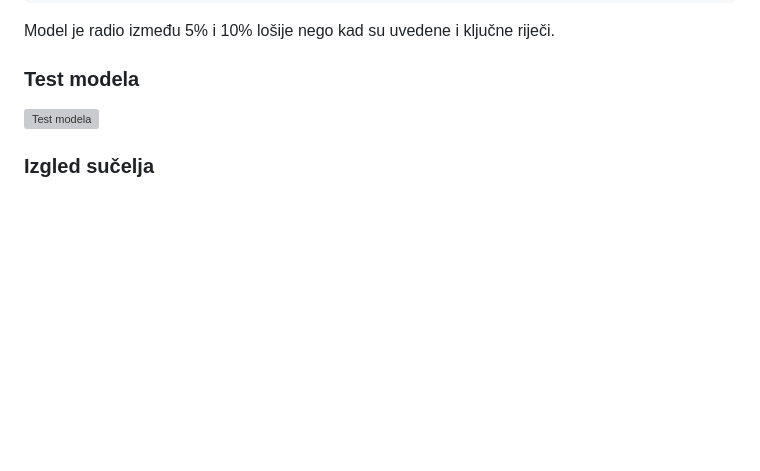
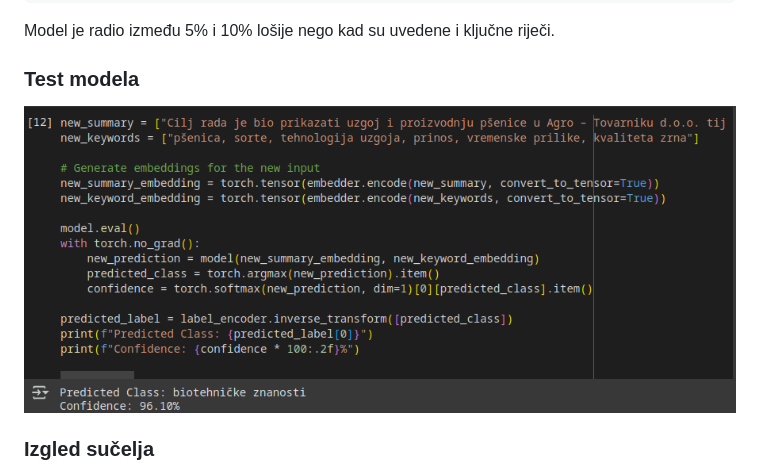
Before and after one commit to JovicAntonio/Practical_Work_IPVO_2324, a Markdown page: README.md, the part around the change. Drawn GitHub-style; blank space fills up the shorter version; grey boxes are pictures that could not be loaded.

Commit message:
* popravio readme

```diff
--- a/README.md
+++ b/README.md
@@ -301,7 +301,7 @@ Model je radio između 5% i 10% lošije nego kad su uvedene i ključne riječi.
 
 ### Test modela
 
-![Test modela](Screenshot_2025-01-26_22-48-36.png)
+![Test modela](/images/Screenshot_2025-01-26_22-48-36.png)
 
 ### Izgled sučelja
 
```
